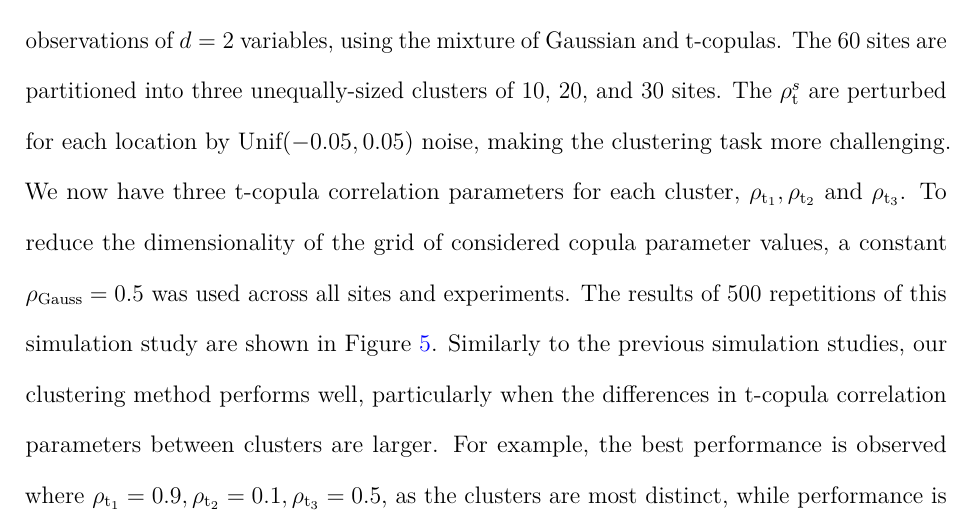
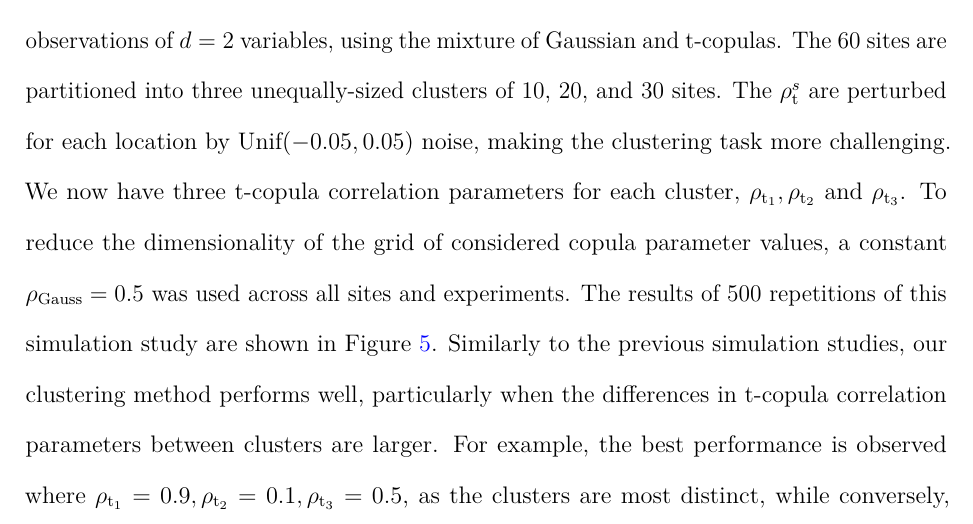
Before and after one commit to potoole7/ce_clust, a LaTeX paper (latex/main.tex): part of page 21 of 43, cut so that both start at the same text. Compiled offline with pdfLaTeX.

Commit message:
Updates from Overleaf

```diff
--- a/latex/main.tex
+++ b/latex/main.tex
@@ -1816,7 +1816,7 @@ To reduce the dimensionality of the grid of considered copula parameter values,
 The results of 500 repetitions of this simulation study are shown in Figure~\ref{fig:03_realistic}.
 % The algorithm is again shown to perform well, particularly where the difference in the t-copula correlation parameters between the clusters is largest, as expected.
 Similarly to the previous simulation studies, our clustering method performs well, particularly when the differences in t-copula correlation parameters between clusters are larger.
-For example, the best performance is observed where $\rho_{\text{t}_1} = 0.9, \rho_{\text{t}_2} = 0.1, \rho_{\text{t}_3} = 0.5$, as the clusters are most distinct, while performance is worst for $\rho_{\text{t}_1} = 0.6, \rho_{\text{t}_2} = 0.4, \rho_{\text{t}_3} = 0.5$.
+For example, the best performance is observed where $\rho_{\text{t}_1} = 0.9, \rho_{\text{t}_2} = 0.1, \rho_{\text{t}_3} = 0.5$, as the clusters are most distinct, while conversely, performance is worst for $\rho_{\text{t}_1} = 0.6, \rho_{\text{t}_2} = 0.4, \rho_{\text{t}_3} = 0.5$.
 % The variability in ARI across simulations is also quite low, indicating that the clustering solution is robust.
 % Moreover, variability in ARI across simulations is low, indicating that the clustering solution is robust.
 
```
